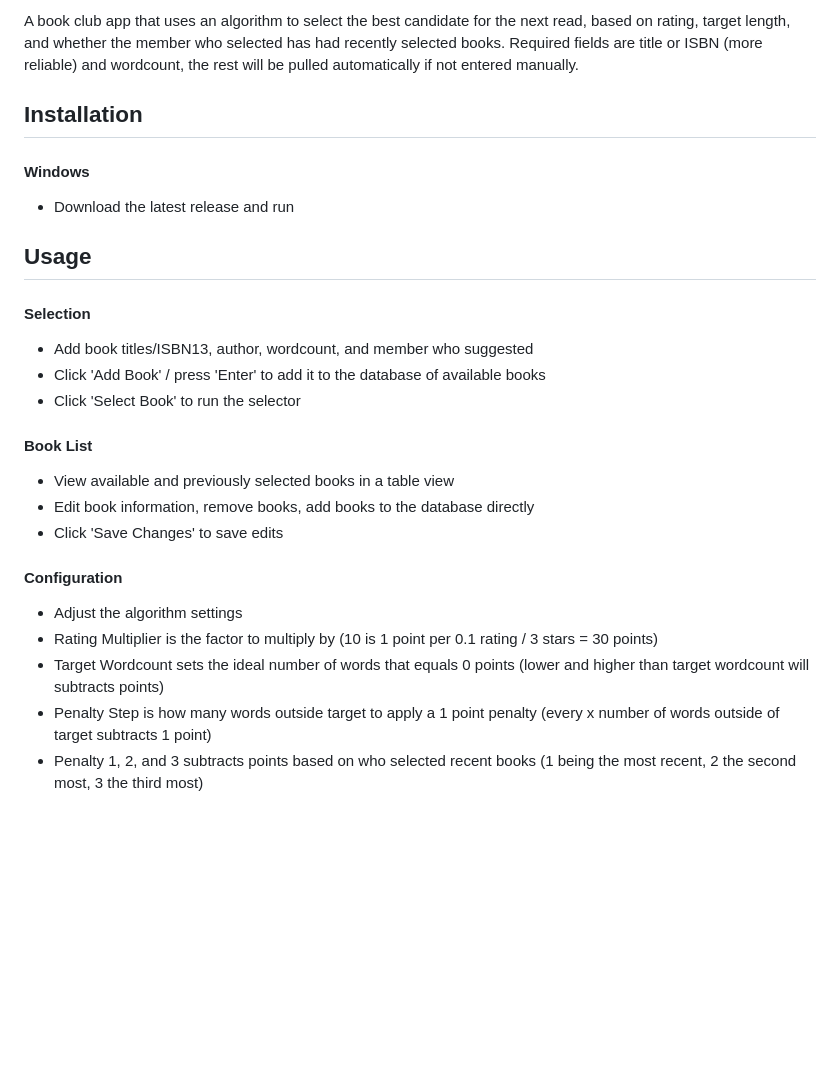
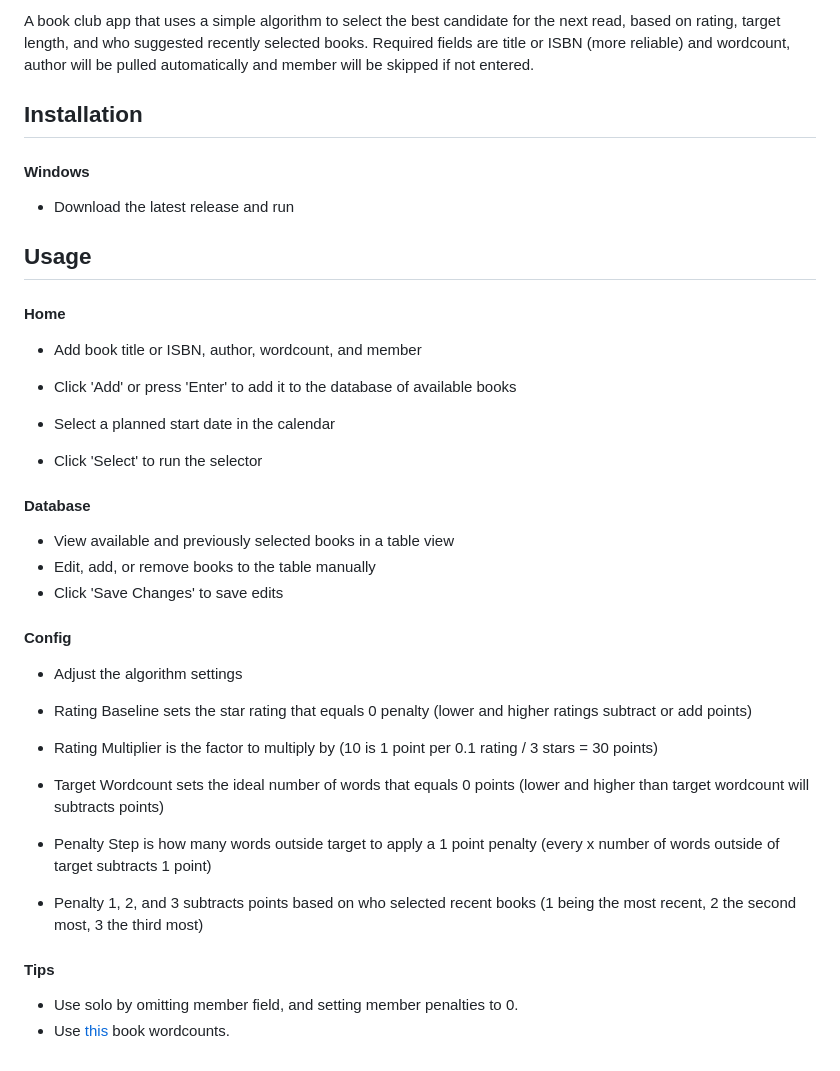
Before and after one commit to JohnathanCrow/fabularasa, a Markdown page: README.md, the part around the change printed below. Drawn GitHub-style; blank space fills up the shorter version.

```diff
--- a/README.md
+++ b/README.md
@@ -3,23 +3,28 @@
 
-A book club app that uses an algorithm to select the best candidate for the next read, based on rating, target length, and whether the member who selected has had recently selected books. Required fields are title or ISBN (more reliable) and wordcount, the rest will be pulled automatically if not entered manually.
+A book club app that uses a simple algorithm to select the best candidate for the next read, based on rating, target length, and who suggested recently selected books. Required fields are title or ISBN (more reliable) and wordcount, author will be pulled automatically and member will be skipped if not entered.
 
 ## Installation
 #### Windows
 - Download the latest release and run
 
 ## Usage
-#### Selection
-- Add book titles/ISBN13, author, wordcount, and member who suggested
-- Click 'Add Book' / press 'Enter' to add it to the database of available books
-- Click 'Select Book' to run the selector
+#### Home
+- Add book title or ISBN, author, wordcount, and member
+- Click 'Add' or press 'Enter' to add it to the database of available books
 
-#### Book List
+- Select a planned start date in the calendar
+- Click 'Select' to run the selector
+
+#### Database
 - View available and previously selected books in a table view
-- Edit book information, remove books, add books to the database directly
+- Edit, add, or remove books to the table manually
 - Click 'Save Changes' to save edits
 
-#### Configuration
+#### Config
 - Adjust the algorithm settings
+
+- Rating Baseline sets the star rating that equals 0 penalty
+  (lower and higher ratings subtract or add points)
 - Rating Multiplier is the factor to multiply by
   (10 is 1 point per 0.1 rating / 3 stars = 30 points)
 - Target Wordcount sets the ideal number of words that equals 0 points
@@ -28,3 +33,7 @@ A book club app that uses an algorithm to select the best candidate for the next
   (every x number of words outside of target subtracts 1 point)
 - Penalty 1, 2, and 3 subtracts points based on who selected recent books
   (1 being the most recent, 2 the second most, 3 the third most)
+
+ #### Tips
+- Use solo by omitting member field, and setting member penalties to 0.
+- Use [this](https://www.howlongtoread.org) book wordcounts.
```
Also changed, not shown: other parts of README.md (+1 -1 lines), assets/left_arrow.png (added), assets/right_arrow.png (added), 6 other files.
